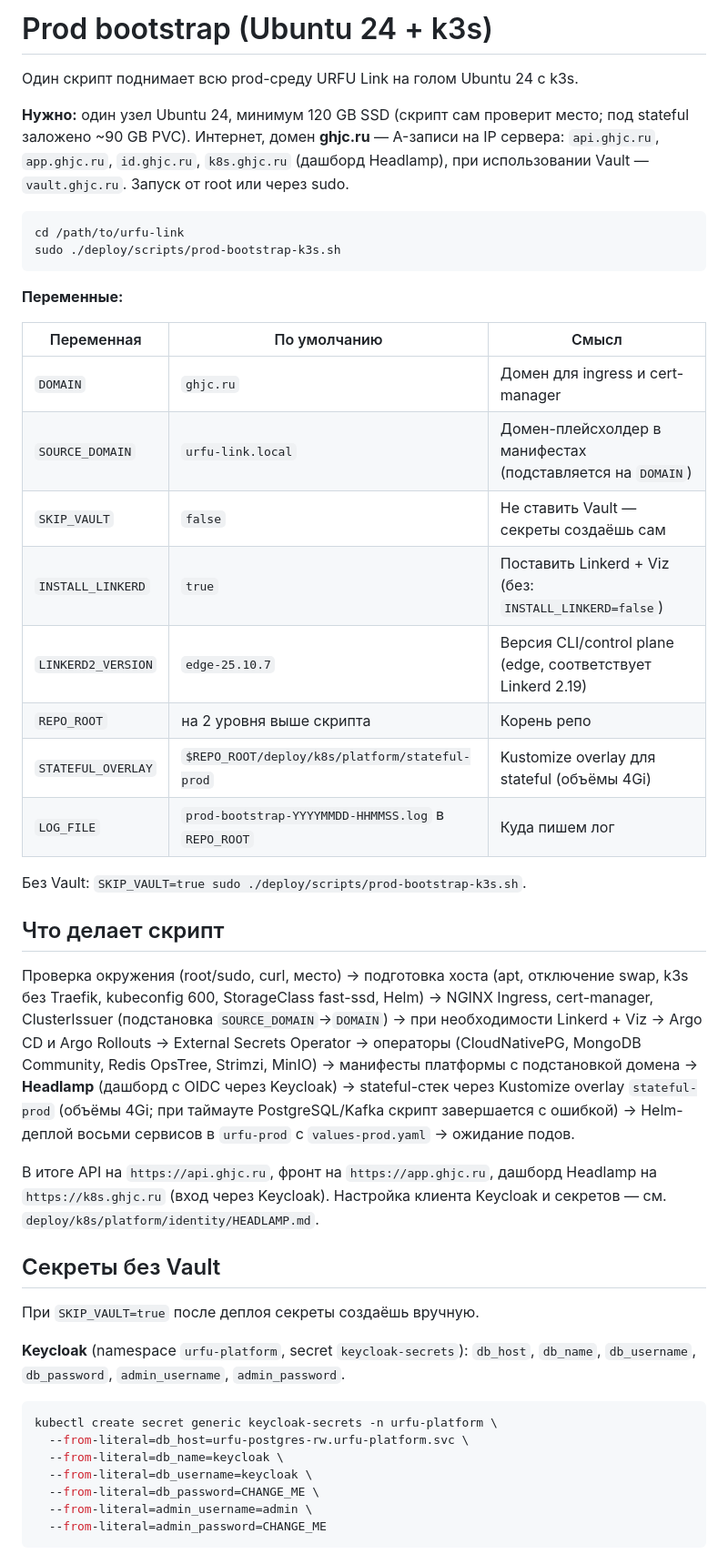
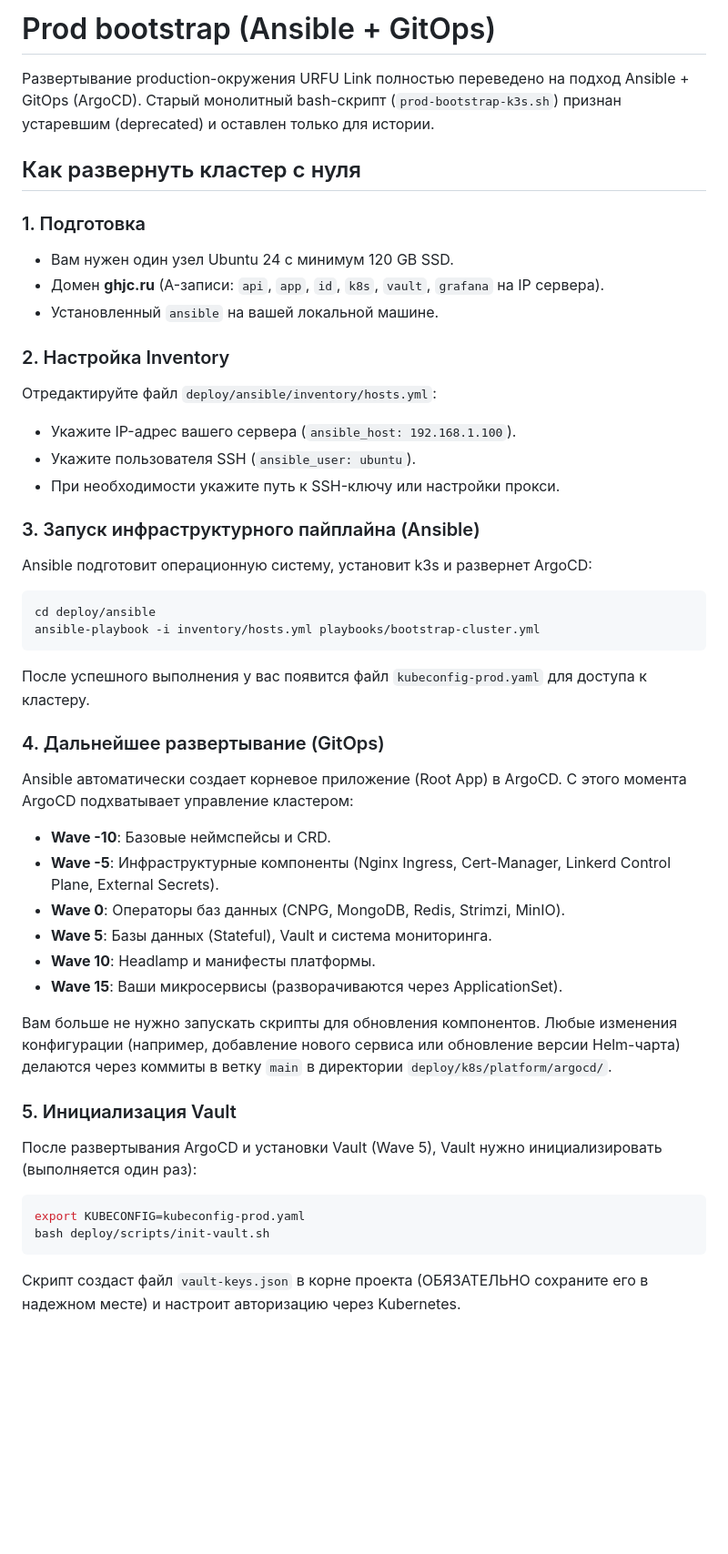
Before and after one commit to ConquestSucks/urfu-link, a Markdown page: deploy/scripts/README.md, the part around one of its changes. Shown at 91% size. Drawn GitHub-style; blank space fills up the shorter version.

Commit message:
docs(deploy): update bootstrap instructions
- replace legacy bootstrap script flow with Ansible + GitOps workflow
- document inventory setup, bootstrap playbook, and Vault initialization

````diff
--- a/deploy/scripts/README.md
+++ b/deploy/scripts/README.md
@@ -1,48 +1,46 @@
-# Prod bootstrap (Ubuntu 24 + k3s)
+# Prod bootstrap (Ansible + GitOps)
 
-Один скрипт поднимает всю prod-среду URFU Link на голом Ubuntu 24 с k3s.
+Развертывание production-окружения URFU Link полностью переведено на подход Ansible + GitOps (ArgoCD).
+Старый монолитный bash-скрипт (`prod-bootstrap-k3s.sh`) признан устаревшим (deprecated) и оставлен только для истории.
 
-**Нужно:** один узел Ubuntu 24, минимум 120 GB SSD (скрипт сам проверит место; под stateful заложено ~90 GB PVC). Интернет, домен **ghjc.ru** — A-записи на IP сервера: `api.ghjc.ru`, `app.ghjc.ru`, `id.ghjc.ru`, `k8s.ghjc.ru` (дашборд Headlamp), при использовании Vault — `vault.ghjc.ru`. Запуск от root или через sudo.
+## Как развернуть кластер с нуля
 
+### 1. Подготовка
+- Вам нужен один узел Ubuntu 24 с минимум 120 GB SSD.
+- Домен **ghjc.ru** (A-записи: `api`, `app`, `id`, `k8s`, `vault`, `grafana` на IP сервера).
+- Установленный `ansible` на вашей локальной машине.
+
+### 2. Настройка Inventory
+Отредактируйте файл `deploy/ansible/inventory/hosts.yml`:
+- Укажите IP-адрес вашего сервера (`ansible_host: 192.168.1.100`).
+- Укажите пользователя SSH (`ansible_user: ubuntu`).
+- При необходимости укажите путь к SSH-ключу или настройки прокси.
+
+### 3. Запуск инфраструктурного пайплайна (Ansible)
+Ansible подготовит операционную систему, установит k3s и развернет ArgoCD:
 ```bash
-cd /path/to/urfu-link
-sudo ./deploy/scripts/prod-bootstrap-k3s.sh
+cd deploy/ansible
+ansible-playbook -i inventory/hosts.yml playbooks/bootstrap-cluster.yml
 ```
+После успешного выполнения у вас появится файл `kubeconfig-prod.yaml` для доступа к кластеру.
 
-**Переменные:**
+### 4. Дальнейшее развертывание (GitOps)
+Ansible автоматически создает корневое приложение (Root App) в ArgoCD.
+С этого момента ArgoCD подхватывает управление кластером:
+- **Wave -10**: Базовые неймспейсы и CRD.
+- **Wave -5**: Инфраструктурные компоненты (Nginx Ingress, Cert-Manager, Linkerd Control Plane, External Secrets).
+- **Wave 0**: Операторы баз данных (CNPG, MongoDB, Redis, Strimzi, MinIO).
+- **Wave 5**: Базы данных (Stateful), Vault и система мониторинга.
+- **Wave 10**: Headlamp и манифесты платформы.
+- **Wave 15**: Ваши микросервисы (разворачиваются через ApplicationSet).
 
-| Переменная | По умолчанию | Смысл |
-|------------|--------------|--------|
-| `DOMAIN` | `ghjc.ru` | Домен для ingress и cert-manager |
-| `SOURCE_DOMAIN` | `urfu-link.local` | Домен-плейсхолдер в манифестах (подставляется на `DOMAIN`) |
-| `SKIP_VAULT` | `false` | Не ставить Vault — секреты создаёшь сам |
-| `INSTALL_LINKERD` | `true` | Поставить Linkerd + Viz (без: `INSTALL_LINKERD=false`) |
-| `LINKERD2_VERSION` | `edge-25.10.7` | Версия CLI/control plane (edge, соответствует Linkerd 2.19) |
-| `REPO_ROOT` | на 2 уровня выше скрипта | Корень репо |
-| `STATEFUL_OVERLAY` | `$REPO_ROOT/deploy/k8s/platform/stateful-prod` | Kustomize overlay для stateful (объёмы 4Gi) |
-| `LOG_FILE` | `prod-bootstrap-YYYYMMDD-HHMMSS.log` в `REPO_ROOT` | Куда пишем лог |
+Вам больше не нужно запускать скрипты для обновления компонентов. Любые изменения конфигурации (например, добавление нового сервиса или обновление версии Helm-чарта) делаются через коммиты в ветку `main` в директории `deploy/k8s/platform/argocd/`.
 
-Без Vault: `SKIP_VAULT=true sudo ./deploy/scripts/prod-bootstrap-k3s.sh`.
+### 5. Инициализация Vault
+После развертывания ArgoCD и установки Vault (Wave 5), Vault нужно инициализировать (выполняется один раз):
+```bash
+export KUBECONFIG=kubeconfig-prod.yaml
+bash deploy/scripts/init-vault.sh
+```
+Скрипт создаст файл `vault-keys.json` в корне проекта (ОБЯЗАТЕЛЬНО сохраните его в надежном месте) и настроит авторизацию через Kubernetes.
 
-## Что делает скрипт
-
-Проверка окружения (root/sudo, curl, место) → подготовка хоста (apt, отключение swap, k3s без Traefik, kubeconfig 600, StorageClass fast-ssd, Helm) → NGINX Ingress, cert-manager, ClusterIssuer (подстановка `SOURCE_DOMAIN`→`DOMAIN`) → при необходимости Linkerd + Viz → Argo CD и Argo Rollouts → External Secrets Operator → операторы (CloudNativePG, MongoDB Community, Redis OpsTree, Strimzi, MinIO) → манифесты платформы с подстановкой домена → **Headlamp** (дашборд с OIDC через Keycloak) → stateful-стек через Kustomize overlay `stateful-prod` (объёмы 4Gi; при таймауте PostgreSQL/Kafka скрипт завершается с ошибкой) → Helm-деплой восьми сервисов в `urfu-prod` с `values-prod.yaml` → ожидание подов.
-
-В итоге API на `https://api.ghjc.ru`, фронт на `https://app.ghjc.ru`, дашборд Headlamp на `https://k8s.ghjc.ru` (вход через Keycloak). Настройка клиента Keycloak и секретов — см. `deploy/k8s/platform/identity/HEADLAMP.md`.
-
-## Секреты без Vault
-
-При `SKIP_VAULT=true` после деплоя секреты создаёшь вручную.
-
-**Keycloak** (namespace `urfu-platform`, secret `keycloak-secrets`): `db_host`, `db_name`, `db_username`, `db_password`, `admin_username`, `admin_password`.
-
-```bash
-kubectl create secret generic keycloak-secrets -n urfu-platform \
-  --from-literal=db_host=urfu-postgres-rw.urfu-platform.svc \
-  --from-literal=db_name=keycloak \
-  --from-literal=db_username=keycloak \
-  --from-literal=db_password=CHANGE_ME \
-  --from-literal=admin_username=admin \
-  --from-literal=admin_password=CHANGE_ME
-```
-
````
Also changed, not shown: other parts of deploy/scripts/README.md (+2 -29 lines).
